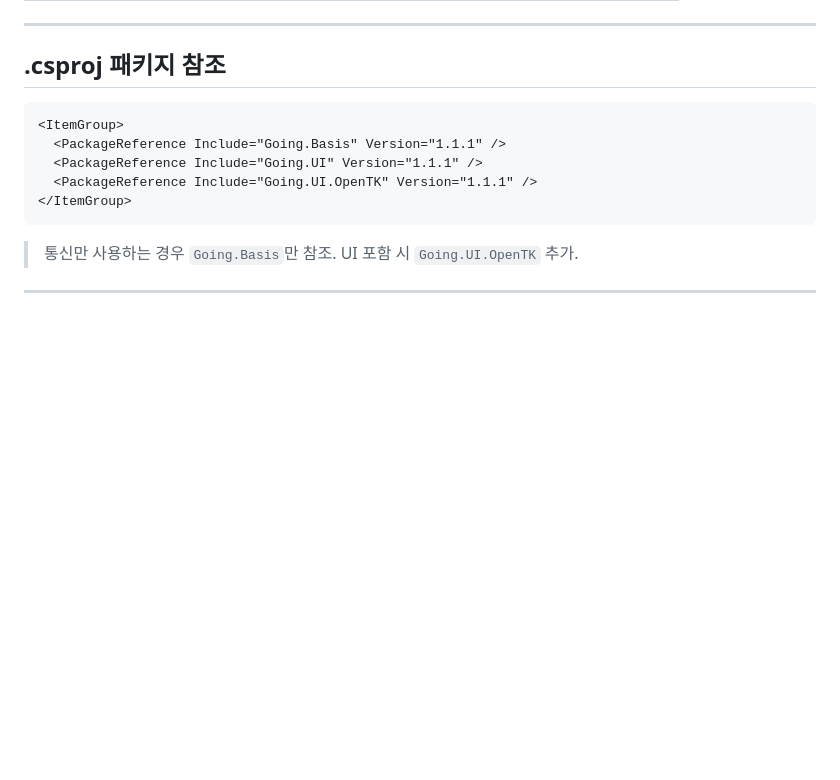
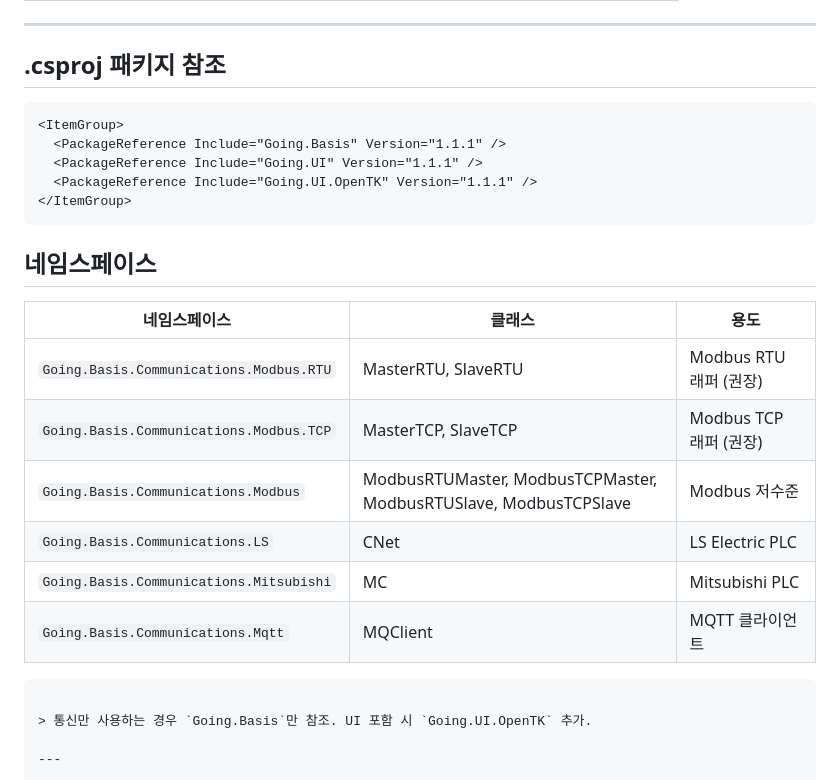
Before and after one commit to going-kr/going-ui-skill, a Markdown page: basis.md, the part around the change. GitHub-like rendering; blank space fills up the shorter version.

Commit message:
UIEditor 다운로드 레포 명시 + basis.md 네임스페이스 표 추가
- SKILL.md: UIEditor는 Going-Library 릴리즈에서 다운로드 명시
- basis.md: 통신 모듈 네임스페이스 표 추가 (RTU/TCP 분리)

Co-Authored-By: Claude Opus 4.6 <noreply@anthropic.com>

````diff
--- a/basis.md
+++ b/basis.md
@@ -28,6 +28,18 @@
   <PackageReference Include="Going.UI" Version="1.1.1" />
   <PackageReference Include="Going.UI.OpenTK" Version="1.1.1" />
 </ItemGroup>
+```
+
+## 네임스페이스
+
+| 네임스페이스 | 클래스 | 용도 |
+|------------|--------|------|
+| `Going.Basis.Communications.Modbus.RTU` | MasterRTU, SlaveRTU | Modbus RTU 래퍼 (권장) |
+| `Going.Basis.Communications.Modbus.TCP` | MasterTCP, SlaveTCP | Modbus TCP 래퍼 (권장) |
+| `Going.Basis.Communications.Modbus` | ModbusRTUMaster, ModbusTCPMaster, ModbusRTUSlave, ModbusTCPSlave | Modbus 저수준 |
+| `Going.Basis.Communications.LS` | CNet | LS Electric PLC |
+| `Going.Basis.Communications.Mitsubishi` | MC | Mitsubishi PLC |
+| `Going.Basis.Communications.Mqtt` | MQClient | MQTT 클라이언트 |
 ```
 
 > 통신만 사용하는 경우 `Going.Basis`만 참조. UI 포함 시 `Going.UI.OpenTK` 추가.
````
Also changed, not shown: SKILL.md (+2 -0 lines).
